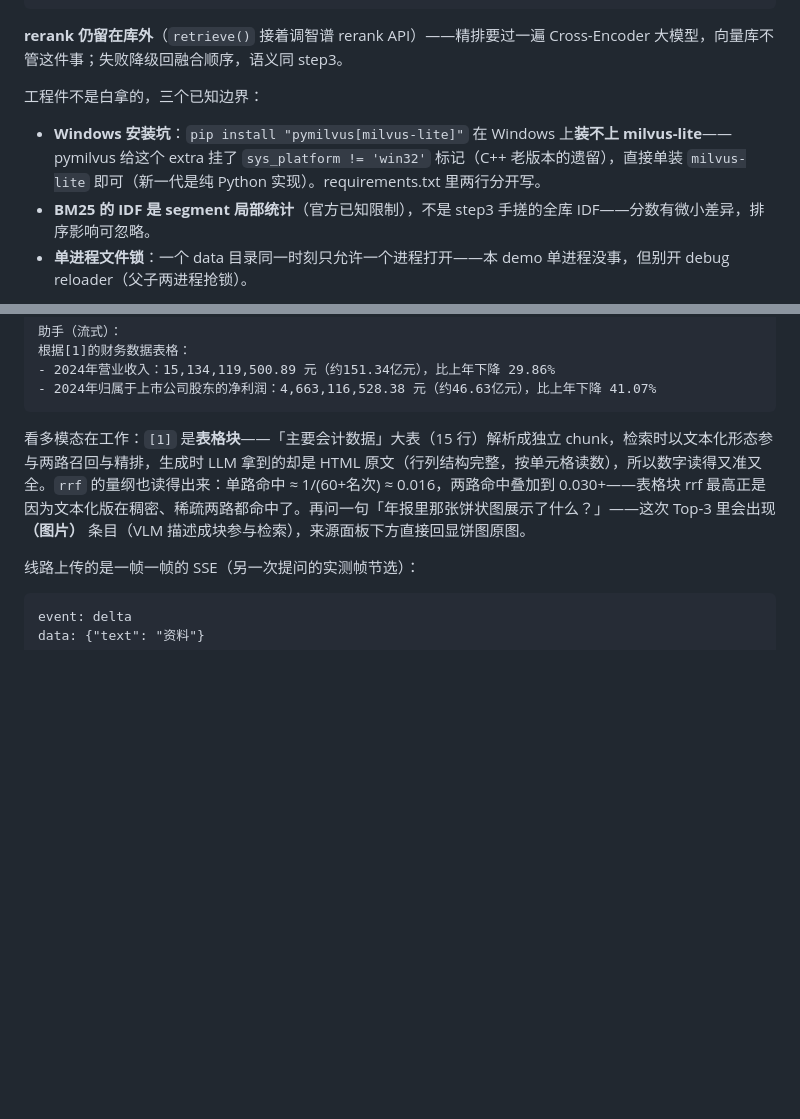
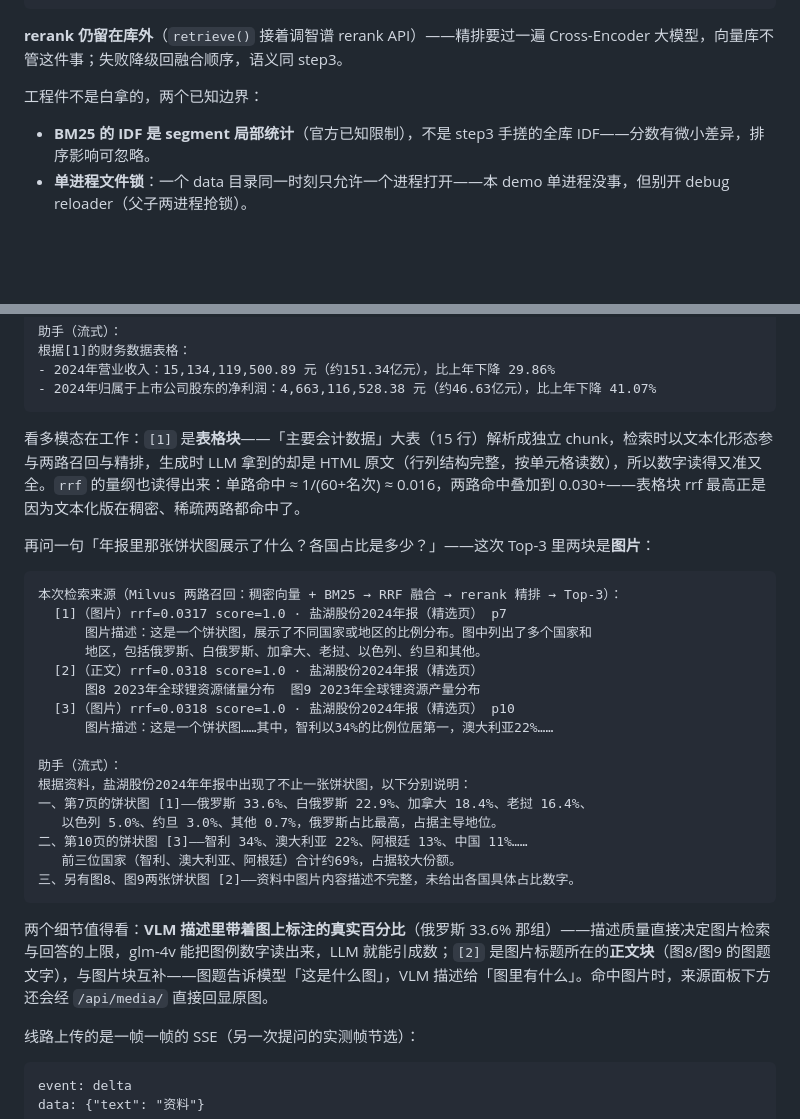
Before and after one commit to alicexl/Mini-RAG, a Markdown page: step4_app/README.md, 2 parts joined by grey strips. Rendered like a GitHub page; blank space fills up the shorter version.

Commit message:
docs: step4 README 补图片命中实测转录 + 删 Windows 安装坑边界
- 「跑起来」补图片题完整转录（Top-3 两块 image：钾肥产量/锂储量饼图，
  VLM 描述带出图上真实百分比；图题正文块与图片块互补）
- 已知边界三条减两条（去掉 Windows 安装坑）

Co-Authored-By: Claude <noreply@anthropic.com>

````diff
--- a/step4_app/README.md
+++ b/step4_app/README.md
@@ -190,9 +190,8 @@ hits = client.hybrid_search("docs", [dense, sparse],
 
 **rerank 仍留在库外**（`retrieve()` 接着调智谱 rerank API）——精排要过一遍 Cross-Encoder 大模型，向量库不管这件事；失败降级回融合顺序，语义同 step3。
 
-工程件不是白拿的，三个已知边界：
+工程件不是白拿的，两个已知边界：
 
-- **Windows 安装坑**：`pip install "pymilvus[milvus-lite]"` 在 Windows 上**装不上 milvus-lite**——pymilvus 给这个 extra 挂了 `sys_platform != 'win32'` 标记（C++ 老版本的遗留），直接单装 `milvus-lite` 即可（新一代是纯 Python 实现）。requirements.txt 里两行分开写。
 - **BM25 的 IDF 是 segment 局部统计**（官方已知限制），不是 step3 手搓的全库 IDF——分数有微小差异，排序影响可忽略。
 - **单进程文件锁**：一个 data 目录同一时刻只允许一个进程打开——本 demo 单进程没事，但别开 debug reloader（父子两进程抢锁）。
 
@@ -244,7 +243,30 @@ schema 相应加三个字段（`chunk_type` / `content` / `page`），旧库自
 - 2024年归属于上市公司股东的净利润：4,663,116,528.38 元（约46.63亿元），比上年下降 41.07%
 ```
 
-看多模态在工作：`[1]` 是**表格块**——「主要会计数据」大表（15 行）解析成独立 chunk，检索时以文本化形态参与两路召回与精排，生成时 LLM 拿到的却是 HTML 原文（行列结构完整，按单元格读数），所以数字读得又准又全。`rrf` 的量纲也读得出来：单路命中 ≈ 1/(60+名次) ≈ 0.016，两路命中叠加到 0.030+——表格块 rrf 最高正是因为文本化版在稠密、稀疏两路都命中了。再问一句「年报里那张饼状图展示了什么？」——这次 Top-3 里会出现 **（图片）** 条目（VLM 描述成块参与检索），来源面板下方直接回显饼图原图。
+看多模态在工作：`[1]` 是**表格块**——「主要会计数据」大表（15 行）解析成独立 chunk，检索时以文本化形态参与两路召回与精排，生成时 LLM 拿到的却是 HTML 原文（行列结构完整，按单元格读数），所以数字读得又准又全。`rrf` 的量纲也读得出来：单路命中 ≈ 1/(60+名次) ≈ 0.016，两路命中叠加到 0.030+——表格块 rrf 最高正是因为文本化版在稠密、稀疏两路都命中了。
+
+再问一句「年报里那张饼状图展示了什么？各国占比是多少？」——这次 Top-3 里两块是**图片**：
+
+```
+本次检索来源（Milvus 两路召回：稠密向量 + BM25 → RRF 融合 → rerank 精排 → Top-3）：
+  [1]（图片）rrf=0.0317 score=1.0 · 盐湖股份2024年报（精选页） p7
+      图片描述：这是一个饼状图，展示了不同国家或地区的比例分布。图中列出了多个国家和
+      地区，包括俄罗斯、白俄罗斯、加拿大、老挝、以色列、约旦和其他。
+  [2]（正文）rrf=0.0318 score=1.0 · 盐湖股份2024年报（精选页）
+      图8 2023年全球锂资源储量分布  图9 2023年全球锂资源产量分布
+  [3]（图片）rrf=0.0318 score=1.0 · 盐湖股份2024年报（精选页） p10
+      图片描述：这是一个饼状图……其中，智利以34%的比例位居第一，澳大利亚22%……
+
+助手（流式）：
+根据资料，盐湖股份2024年年报中出现了不止一张饼状图，以下分别说明：
+一、第7页的饼状图 [1]——俄罗斯 33.6%、白俄罗斯 22.9%、加拿大 18.4%、老挝 16.4%、
+   以色列 5.0%、约旦 3.0%、其他 0.7%，俄罗斯占比最高，占据主导地位。
+二、第10页的饼状图 [3]——智利 34%、澳大利亚 22%、阿根廷 13%、中国 11%……
+   前三位国家（智利、澳大利亚、阿根廷）合计约69%，占据较大份额。
+三、另有图8、图9两张饼状图 [2]——资料中图片内容描述不完整，未给出各国具体占比数字。
+```
+
+两个细节值得看：**VLM 描述里带着图上标注的真实百分比**（俄罗斯 33.6% 那组）——描述质量直接决定图片检索与回答的上限，glm-4v 能把图例数字读出来，LLM 就能引成数；`[2]` 是图片标题所在的**正文块**（图8/图9 的图题文字），与图片块互补——图题告诉模型「这是什么图」，VLM 描述给「图里有什么」。命中图片时，来源面板下方还会经 `/api/media/` 直接回显原图。
 
 线路上传的是一帧一帧的 SSE（另一次提问的实测帧节选）：
 
````
